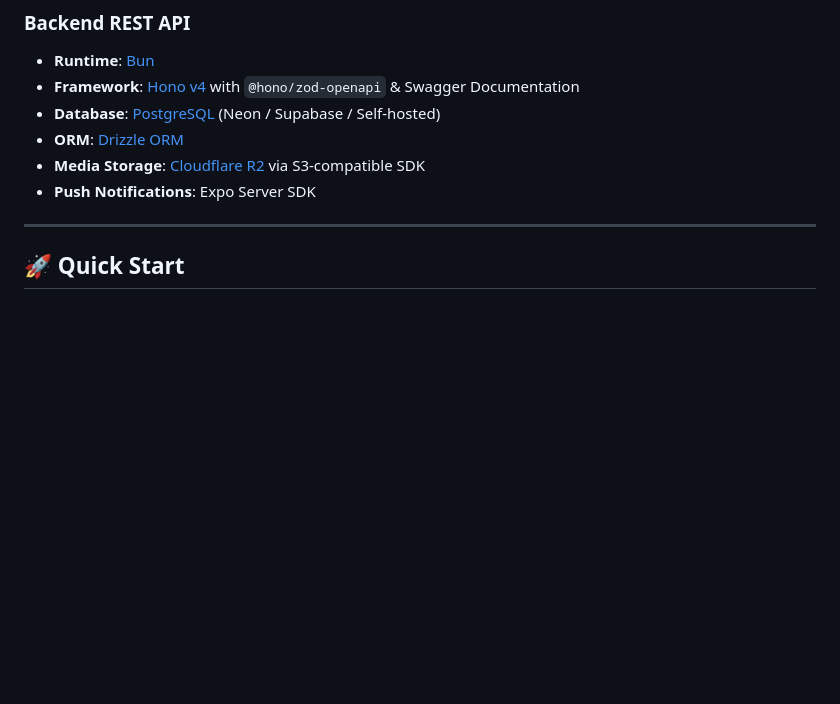
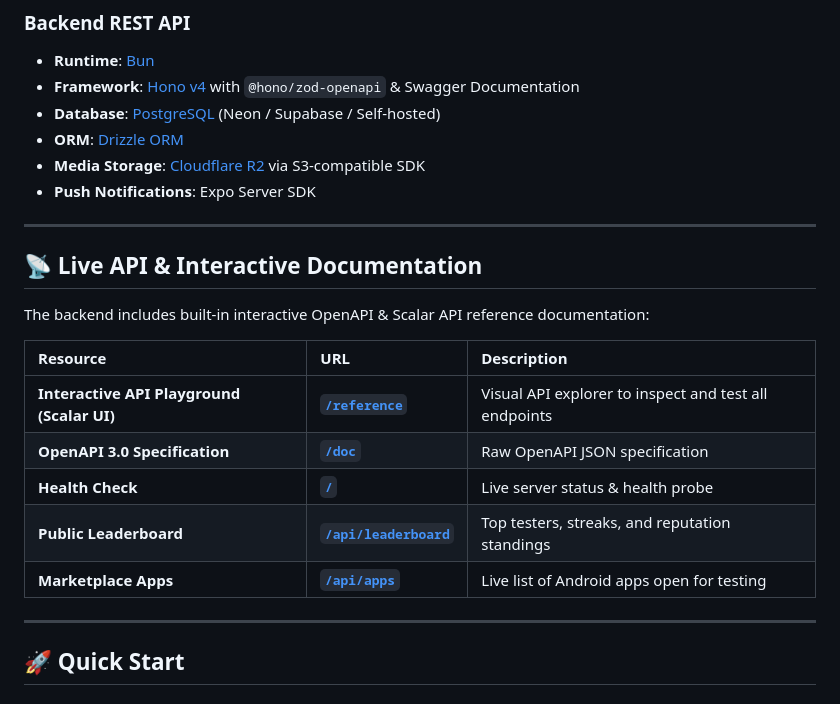
Before and after one commit to neerajlovecyber/TheClosedTest-apk, a Markdown page: README.md, the part around the change. Rendered like a GitHub page; blank space fills up the shorter version.

Commit message:
docs(readme): add Live API & Interactive Documentation section with Scalar reference link

```diff
--- a/README.md
+++ b/README.md
@@ -76,6 +76,20 @@ TheClosedTest-apk/
 - **ORM**: [Drizzle ORM](https://orm.drizzle.team/)
 - **Media Storage**: [Cloudflare R2](https://www.cloudflare.com/products/r2/) via S3-compatible SDK
 - **Push Notifications**: Expo Server SDK
+
+---
+
+## 📡 Live API & Interactive Documentation
+
+The backend includes built-in interactive OpenAPI & Scalar API reference documentation:
+
+| Resource | URL | Description |
+| :--- | :--- | :--- |
+| **Interactive API Playground (Scalar UI)** | [**`/reference`**](https://p01--tester--7tlh8kl746cq.code.run/reference) | Visual API explorer to inspect and test all endpoints |
+| **OpenAPI 3.0 Specification** | [**`/doc`**](https://p01--tester--7tlh8kl746cq.code.run/doc) | Raw OpenAPI JSON specification |
+| **Health Check** | [**`/`**](https://p01--tester--7tlh8kl746cq.code.run/) | Live server status & health probe |
+| **Public Leaderboard** | [**`/api/leaderboard`**](https://p01--tester--7tlh8kl746cq.code.run/api/leaderboard) | Top testers, streaks, and reputation standings |
+| **Marketplace Apps** | [**`/api/apps`**](https://p01--tester--7tlh8kl746cq.code.run/api/apps) | Live list of Android apps open for testing |
 
 ---
 
```
